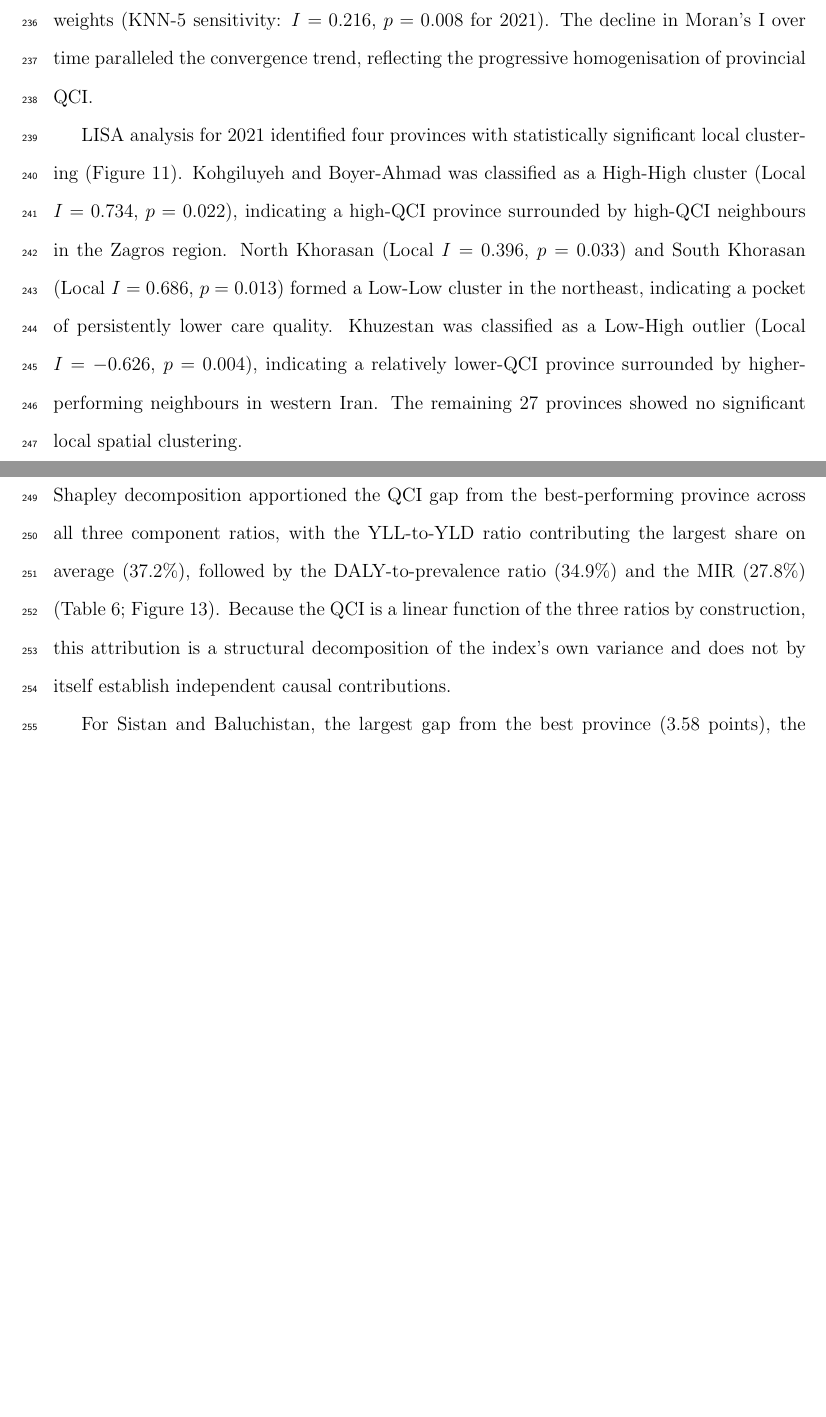
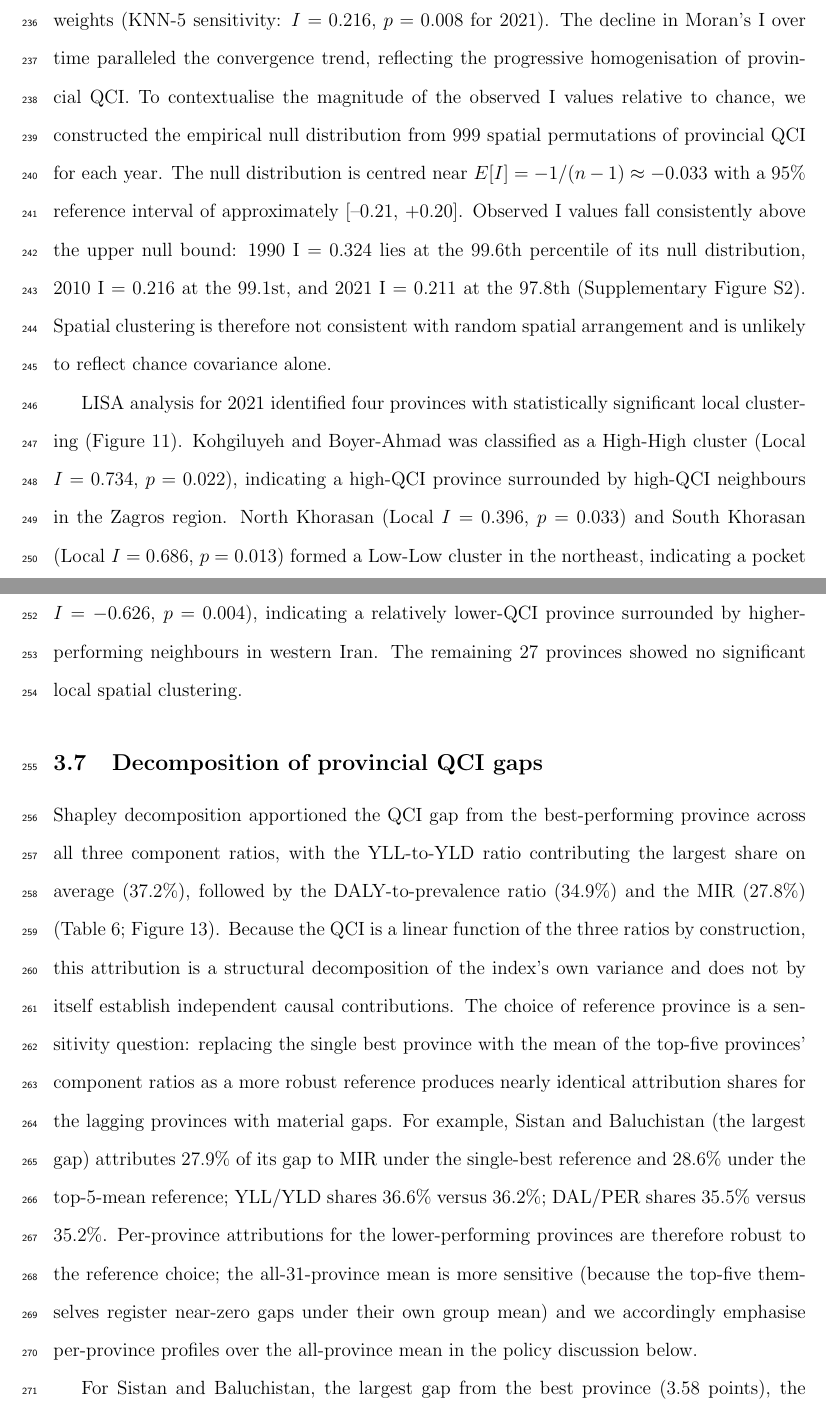
Before and after one commit to mehranmnd/dstb-qci, a LaTeX document (results/paper3/submission/main.tex): two parts of pages 11 and 12 of 51, joined at a grey line, cut so that both start at the same text, the shorter picture padded with empty space. Compiled offline with pdfLaTeX.

Commit message:
[fix-4.5] integrate Moran's shuffle + Shapley robustness into Paper 3

```diff
--- a/results/paper3/submission/main.tex
+++ b/results/paper3/submission/main.tex
@@ -185,13 +185,13 @@ A notable geographic pattern emerged: provinces in the central and western regio
 
 \subsection{Spatial autocorrelation}
 
-Global Moran's I confirmed statistically significant positive spatial autocorrelation in provincial QCI at all four time points assessed (Table~\ref{tab:table2}; Figure~\ref{fig:figure11}). In 1990, Moran's I was 0.324 ($p = 0.002$), indicating moderate clustering of similar QCI values among geographically neighbouring provinces. By 2021, Moran's I had declined to 0.211 ($p = 0.022$), indicating persistent but attenuated spatial clustering. Results were robust to the choice of spatial weights (KNN-5 sensitivity: $I = 0.216$, $p = 0.008$ for 2021). The decline in Moran's I over time paralleled the convergence trend, reflecting the progressive homogenisation of provincial QCI.
+Global Moran's I confirmed statistically significant positive spatial autocorrelation in provincial QCI at all four time points assessed (Table~\ref{tab:table2}; Figure~\ref{fig:figure11}). In 1990, Moran's I was 0.324 ($p = 0.002$), indicating moderate clustering of similar QCI values among geographically neighbouring provinces. By 2021, Moran's I had declined to 0.211 ($p = 0.022$), indicating persistent but attenuated spatial clustering. Results were robust to the choice of spatial weights (KNN-5 sensitivity: $I = 0.216$, $p = 0.008$ for 2021). The decline in Moran's I over time paralleled the convergence trend, reflecting the progressive homogenisation of provincial QCI. To contextualise the magnitude of the observed I values relative to chance, we constructed the empirical null distribution from 999 spatial permutations of provincial QCI for each year. The null distribution is centred near $E[I] = -1/(n-1) \approx -0.033$ with a 95\% reference interval of approximately [--0.21, +0.20]. Observed I values fall consistently above the upper null bound: 1990 I = 0.324 lies at the 99.6th percentile of its null distribution, 2010 I = 0.216 at the 99.1st, and 2021 I = 0.211 at the 97.8th (Supplementary Figure~S2). Spatial clustering is therefore not consistent with random spatial arrangement and is unlikely to reflect chance covariance alone.
 
 LISA analysis for 2021 identified four provinces with statistically significant local clustering (Figure~\ref{fig:figure11}). Kohgiluyeh and Boyer-Ahmad was classified as a High-High cluster (Local $I = 0.734$, $p = 0.022$), indicating a high-QCI province surrounded by high-QCI neighbours in the Zagros region. North Khorasan (Local $I = 0.396$, $p = 0.033$) and South Khorasan (Local $I = 0.686$, $p = 0.013$) formed a Low-Low cluster in the northeast, indicating a pocket of persistently lower care quality. Khuzestan was classified as a Low-High outlier (Local $I = -0.626$, $p = 0.004$), indicating a relatively lower-QCI province surrounded by higher-performing neighbours in western Iran. The remaining 27 provinces showed no significant local spatial clustering.
 
 \subsection{Decomposition of provincial QCI gaps}
 
-Shapley decomposition apportioned the QCI gap from the best-performing province across all three component ratios, with the YLL-to-YLD ratio contributing the largest share on average (37.2\%), followed by the DALY-to-prevalence ratio (34.9\%) and the MIR (27.8\%) (Table~\ref{tab:table6}; Figure~\ref{fig:figure13}). Because the QCI is a linear function of the three ratios by construction, this attribution is a structural decomposition of the index's own variance and does not by itself establish independent causal contributions.
+Shapley decomposition apportioned the QCI gap from the best-performing province across all three component ratios, with the YLL-to-YLD ratio contributing the largest share on average (37.2\%), followed by the DALY-to-prevalence ratio (34.9\%) and the MIR (27.8\%) (Table~\ref{tab:table6}; Figure~\ref{fig:figure13}). Because the QCI is a linear function of the three ratios by construction, this attribution is a structural decomposition of the index's own variance and does not by itself establish independent causal contributions. The choice of reference province is a sensitivity question: replacing the single best province with the mean of the top-five provinces' component ratios as a more robust reference produces nearly identical attribution shares for the lagging provinces with material gaps. For example, Sistan and Baluchistan (the largest gap) attributes 27.9\% of its gap to MIR under the single-best reference and 28.6\% under the top-5-mean reference; YLL/YLD shares 36.6\% versus 36.2\%; DAL/PER shares 35.5\% versus 35.2\%. Per-province attributions for the lower-performing provinces are therefore robust to the reference choice; the all-31-province mean is more sensitive (because the top-five themselves register near-zero gaps under their own group mean) and we accordingly emphasise per-province profiles over the all-province mean in the policy discussion below.
 
 For Sistan and Baluchistan, the largest gap from the best province (3.58 points), the attribution was: MIR 27.9\% (1.00 points), YLLtoYLD 36.6\% (1.31 points), and DALtoPER 35.5\% (1.27 points). This indicates that while case fatality (MIR) is the most visible driver of poor outcomes, the excess disease burden per case (YLLtoYLD and DALtoPER) contributes even more to the overall care quality deficit.
 
```
